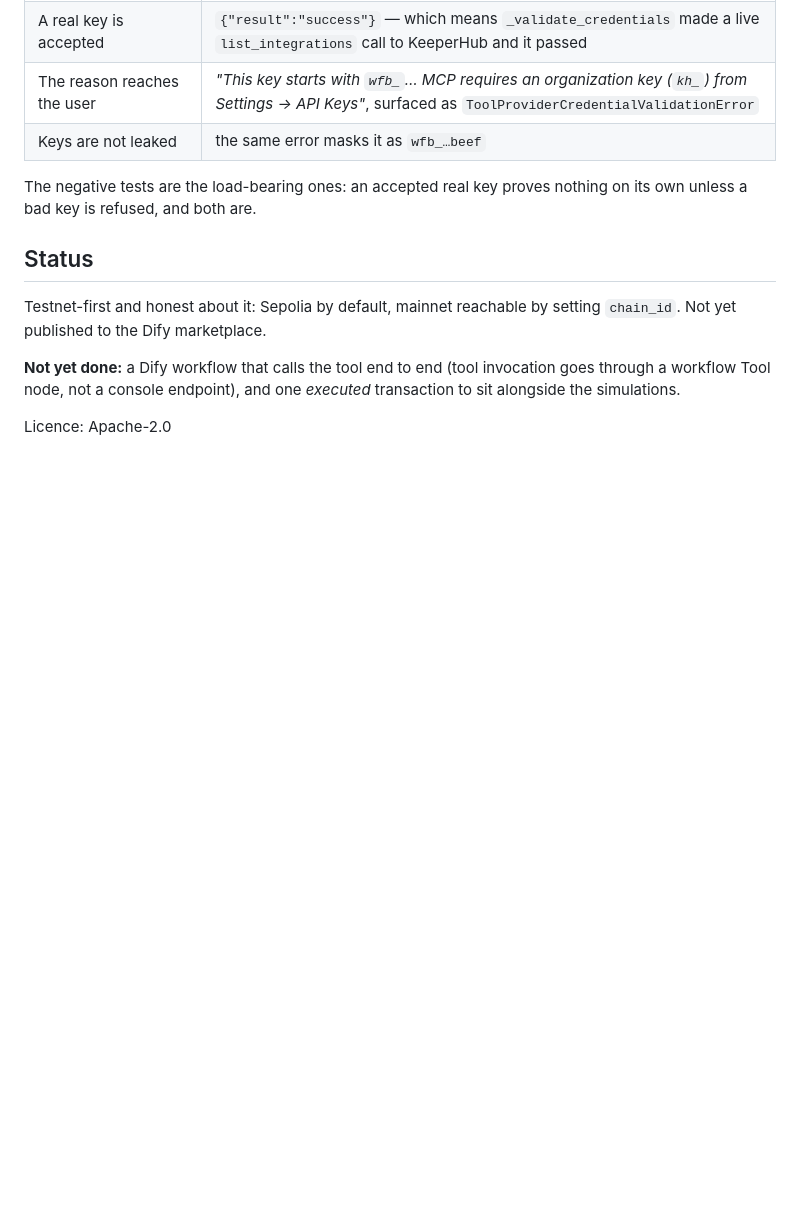
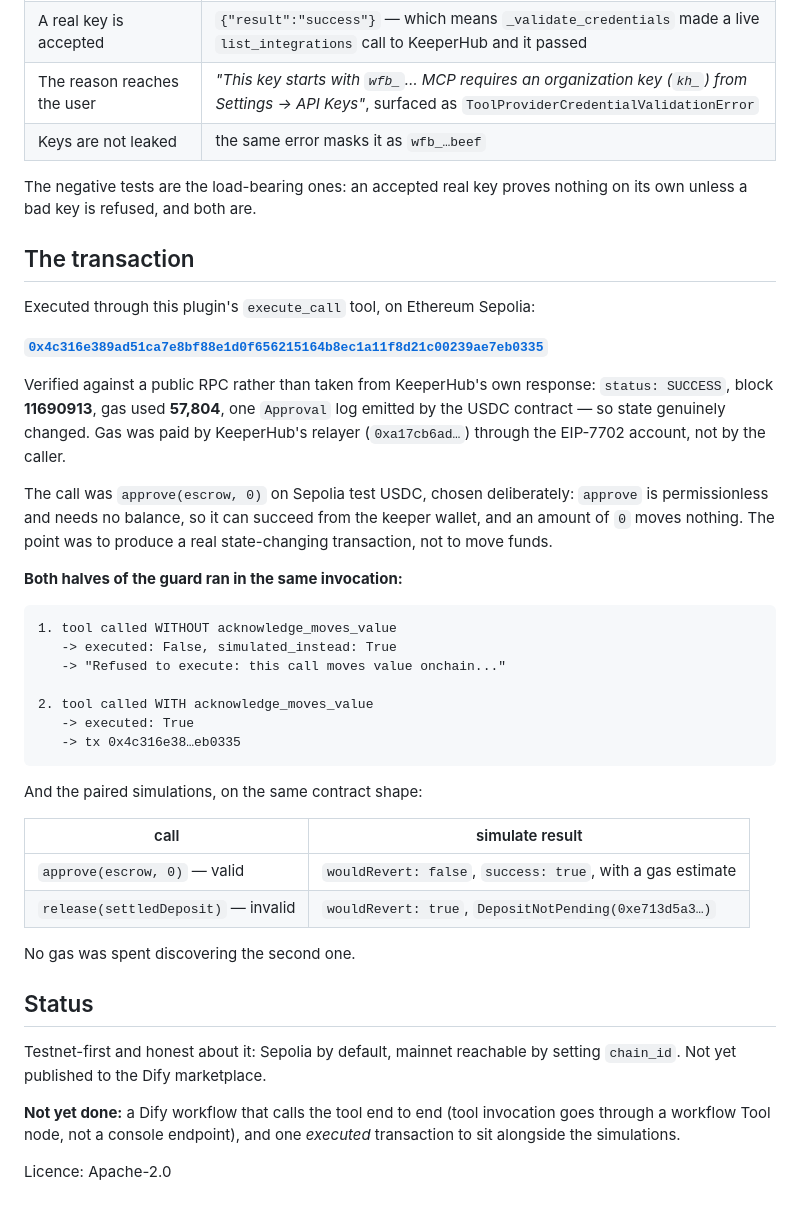
Before and after one commit to KaJota-inc/kajota-hub, a Markdown page: apps/dify-keeperhub/README.md, the part around the change. Rendered like a GitHub page; blank space fills up the shorter version.

Commit message:
feat(dify): real executed transaction through the plugin on Sepolia
tx 0x4c316e389ad51ca7e8bf88e1d0f656215164b8ec1a11f8d21c00239ae7eb0335

Satisfies the submission's third requirement — a link to a transaction
executed through KeeperHub — and does it through the plugin's own guarded
tool path rather than a side channel.

Verified against a public RPC rather than trusting KeeperHub's response:
status SUCCESS, block 11690913, gas 57,804, and one Approval log emitted
by the USDC contract, which is the proof that state actually changed.
Gas was paid by KeeperHub's relayer through the EIP-7702 account.

Call choice was deliberate. approve() is permissionless and needs no
token balance, so it can succeed from the keeper wallet without funding
anything, and an amount of 0 moves no value. It produces a genuine
state-changing transaction, which is what was needed — not a transfer.
No private key was involved at any point: KeeperHub signs.

Both halves of the guard ran in the same invocation and are recorded:
without the acknowledgement the tool refuses and simulates instead, with
it the tool executes. Paired with the earlier would-revert simulation
against a settled deposit, the README now shows both simulate outcomes —
success with a gas estimate, and a decoded custom-error revert that cost
nothing to discover.

Co-Authored-By: Claude Opus 4.7 (1M context) <noreply@anthropic.com>

````diff
--- a/apps/dify-keeperhub/README.md
+++ b/apps/dify-keeperhub/README.md
@@ -101,6 +101,44 @@ assertion:
 The negative tests are the load-bearing ones: an accepted real key proves
 nothing on its own unless a bad key is refused, and both are.
 
+## The transaction
+
+Executed through this plugin's `execute_call` tool, on Ethereum Sepolia:
+
+**[`0x4c316e389ad51ca7e8bf88e1d0f656215164b8ec1a11f8d21c00239ae7eb0335`](https://sepolia.etherscan.io/tx/0x4c316e389ad51ca7e8bf88e1d0f656215164b8ec1a11f8d21c00239ae7eb0335)**
+
+Verified against a public RPC rather than taken from KeeperHub's own response:
+`status: SUCCESS`, block **11690913**, gas used **57,804**, one `Approval` log
+emitted by the USDC contract — so state genuinely changed. Gas was paid by
+KeeperHub's relayer (`0xa17cb6ad…`) through the EIP-7702 account, not by the
+caller.
+
+The call was `approve(escrow, 0)` on Sepolia test USDC, chosen deliberately:
+`approve` is permissionless and needs no balance, so it can succeed from the
+keeper wallet, and an amount of `0` moves nothing. The point was to produce a
+real state-changing transaction, not to move funds.
+
+**Both halves of the guard ran in the same invocation:**
+
+```
+1. tool called WITHOUT acknowledge_moves_value
+   -> executed: False, simulated_instead: True
+   -> "Refused to execute: this call moves value onchain..."
+
+2. tool called WITH acknowledge_moves_value
+   -> executed: True
+   -> tx 0x4c316e38…eb0335
+```
+
+And the paired simulations, on the same contract shape:
+
+| call | simulate result |
+|---|---|
+| `approve(escrow, 0)` — valid | `wouldRevert: false`, `success: true`, with a gas estimate |
+| `release(settledDeposit)` — invalid | `wouldRevert: true`, `DepositNotPending(0xe713d5a3…)` |
+
+No gas was spent discovering the second one.
+
 ## Status
 
 Testnet-first and honest about it: Sepolia by default, mainnet reachable by
````
